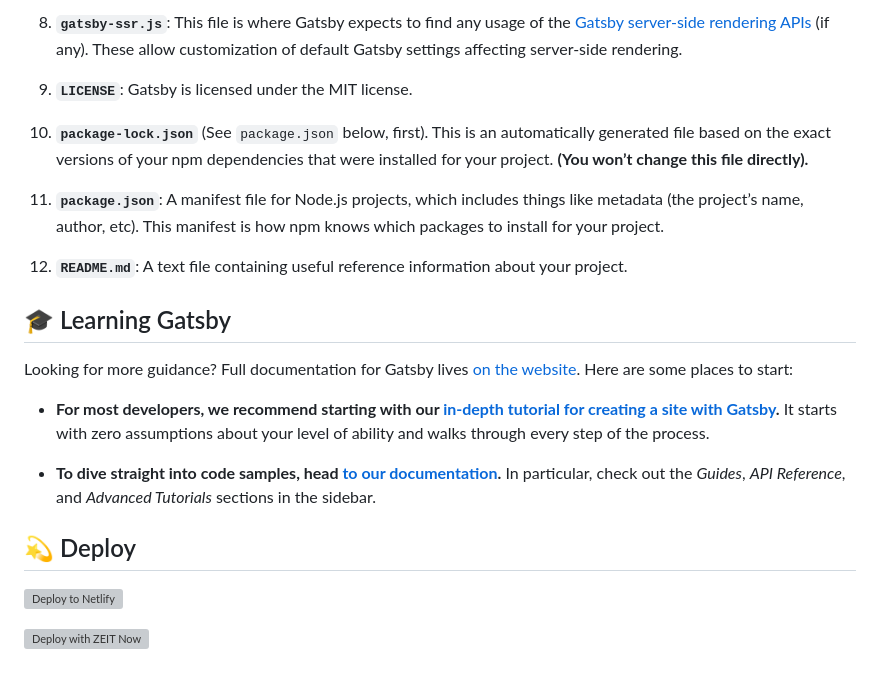
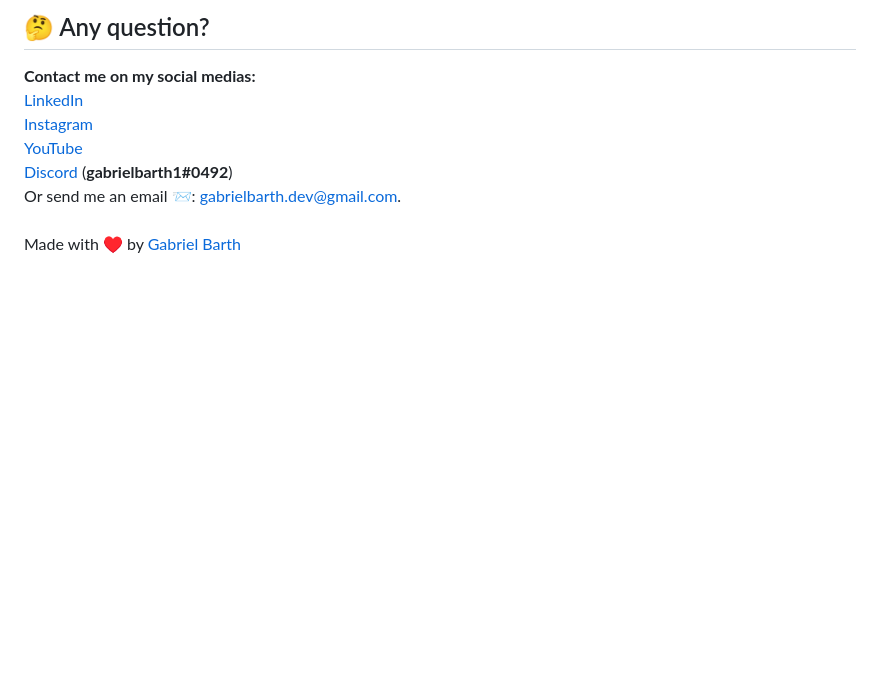
Before and after one commit to gabrielbarth/chess-portifolio, a Markdown page: README.md, the part around the change printed below. Rendered like a GitHub page; blank space fills up the shorter version; grey boxes are pictures that could not be loaded.

```diff
--- a/README.md
+++ b/README.md
@@ -75,25 +44,10 @@ A quick look at the top-level files and directories you'll see in a Gatsby proje
-8.  **`gatsby-ssr.js`**: This file is where Gatsby expects to find any usage of the [Gatsby server-side rendering APIs](https://www.gatsbyjs.org/docs/ssr-apis/) (if any). These allow customization of default Gatsby settings affecting server-side rendering.
-
-9.  **`LICENSE`**: Gatsby is licensed under the MIT license.
-
-10. **`package-lock.json`** (See `package.json` below, first). This is an automatically generated file based on the exact versions of your npm dependencies that were installed for your project. **(You won’t change this file directly).**
-
-11. **`package.json`**: A manifest file for Node.js projects, which includes things like metadata (the project’s name, author, etc). This manifest is how npm knows which packages to install for your project.
-
-12. **`README.md`**: A text file containing useful reference information about your project.
-
-## 🎓 Learning Gatsby
-
-Looking for more guidance? Full documentation for Gatsby lives [on the website](https://www.gatsbyjs.org/). Here are some places to start:
-
-- **For most developers, we recommend starting with our [in-depth tutorial for creating a site with Gatsby](https://www.gatsbyjs.org/tutorial/).** It starts with zero assumptions about your level of ability and walks through every step of the process.
-
-- **To dive straight into code samples, head [to our documentation](https://www.gatsbyjs.org/docs/).** In particular, check out the _Guides_, _API Reference_, and _Advanced Tutorials_ sections in the sidebar.
-
-## 💫 Deploy
-
-[![Deploy to Netlify](https://www.netlify.com/img/deploy/button.svg)](https://app.netlify.com/start/deploy?repository=https://github.com/gatsbyjs/gatsby-starter-hello-world)
-
-[![Deploy with ZEIT Now](https://zeit.co/button)](https://zeit.co/import/project?template=https://github.com/gatsbyjs/gatsby-starter-hello-world)
-
-<!-- AUTO-GENERATED-CONTENT:END -->
+## :thinking: Any question?
+**Contact me on my social medias:**<br>
+[LinkedIn](https://www.linkedin.com/in/gabriel-barth-silv%C3%A9rio-6081ba153/) <br>
+[Instagram](https://instragram.com/gb1.dev) <br>
+[YouTube](https://www.youtube.com/channel/UCmA_19d5L3WTFdDfwQ6Uenw) <br>
+[Discord](https://www.wikihow.com/Add-Friends-on-Discord) (**gabrielbarth1#0492**)<br>
+Or send me an email :incoming_envelope:: gabrielbarth.dev@gmail.com.
+<br>
+<br>
+Made with ♥ by [Gabriel Barth](https://gabrielbarth.com)
```
Also changed, not shown: other parts of README.md (+25 -56 lines), images/horse.png (added), images/img1.png (added), images/img2.png (added).
